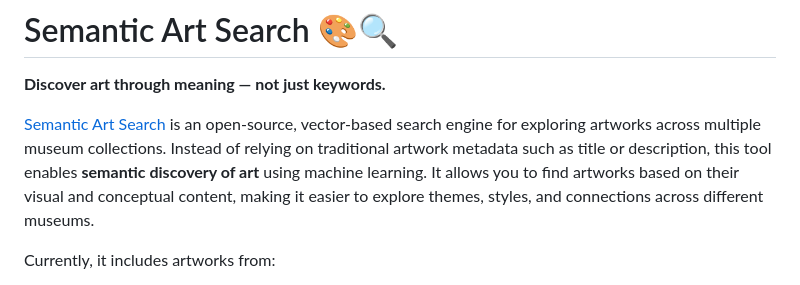
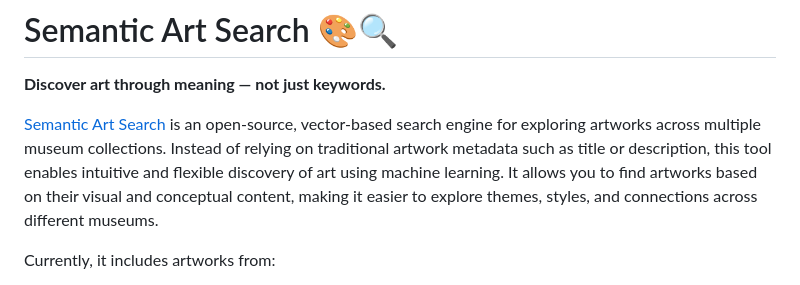
Before and after one commit to KristianMSchmidt/semantic-art-search, a Markdown page: README.md, the part around the change. GitHub-like rendering.

```diff
--- a/README.md
+++ b/README.md
@@ -2,7 +2,7 @@
 
 **Discover art through meaning — not just keywords.**
 
-[Semantic Art Search](https://semantic-art-search.com) is an open-source, vector-based search engine for exploring artworks across multiple museum collections. Instead of relying on traditional artwork metadata such as title or description, this tool enables **semantic discovery of art** using machine learning. It allows you to find artworks based on their visual and conceptual content, making it easier to explore themes, styles, and connections across different museums.
+[Semantic Art Search](https://semantic-art-search.com) is an open-source, vector-based search engine for exploring artworks across multiple museum collections. Instead of relying on traditional artwork metadata such as title or description, this tool enables intuitive and flexible discovery of art using machine learning. It allows you to find artworks based on their visual and conceptual content, making it easier to explore themes, styles, and connections across different museums.
 
 Currently, it includes artworks from:
 
```
